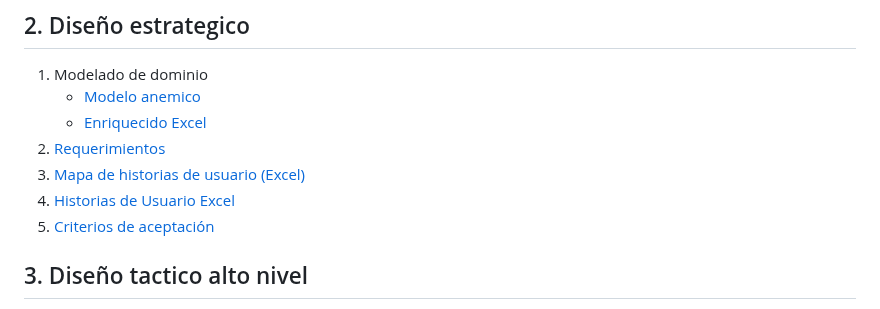
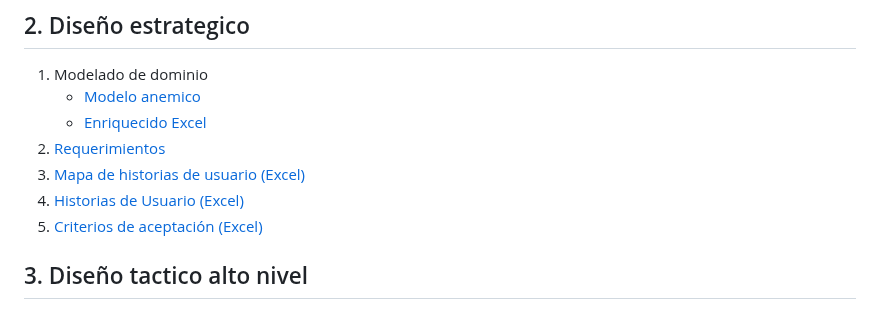
Before and after one commit to federico1605/Documentacion_Cognicare, a Markdown page: README.md, the part around the change. Drawn GitHub-style.

```diff
--- a/README.md
+++ b/README.md
@@ -10,8 +10,8 @@
    * [Enriquecido Excel](https://github.com/federico1605/Documentacion_Cognicare/blob/main/Archivos/Plantillas/Modelo%20enriquecido.xlsx)
 2. [Requerimientos](https://github.com/federico1605/Documentacion_Cognicare/blob/main/Dise%C3%B1oEstrategico/2.2.%20Requerimientos.md)
 3. [Mapa de historias de usuario (Excel)](https://github.com/federico1605/Documentacion_Cognicare/blob/main/Archivos/Plantillas/Releases.xlsx)
-4. [Historias de Usuario Excel](https://github.com/federico1605/Documentacion_Cognicare/blob/main/Archivos/Plantillas/MapeoImpactosComandos.xlsx)
-5. [Criterios de aceptación](https://github.com/federico1605/Documentacion_Cognicare/blob/main/Archivos/Plantillas/MapeoImpactosComandos.xlsx)
+4. [Historias de Usuario (Excel)](https://github.com/federico1605/Documentacion_Cognicare/blob/main/Archivos/Plantillas/MapeoImpactosComandos.xlsx)
+5. [Criterios de aceptación (Excel)](https://github.com/federico1605/Documentacion_Cognicare/blob/main/Archivos/Plantillas/MapeoImpactosComandos.xlsx)
 ## 3. Diseño tactico alto nivel
 1. [Arquitectura de referencia](https://github.com/federico1605/Documentacion_Cognicare/blob/main/Dise%C3%B1oTacticoAltoNivel/ArquitecturaReferencia.md)
 2. [Drivers Arquitectonicos](https://github.com/federico1605/Documentacion_Cognicare/blob/main/Dise%C3%B1oTacticoAltoNivel/ArquitecturaReferencia.md)
```
